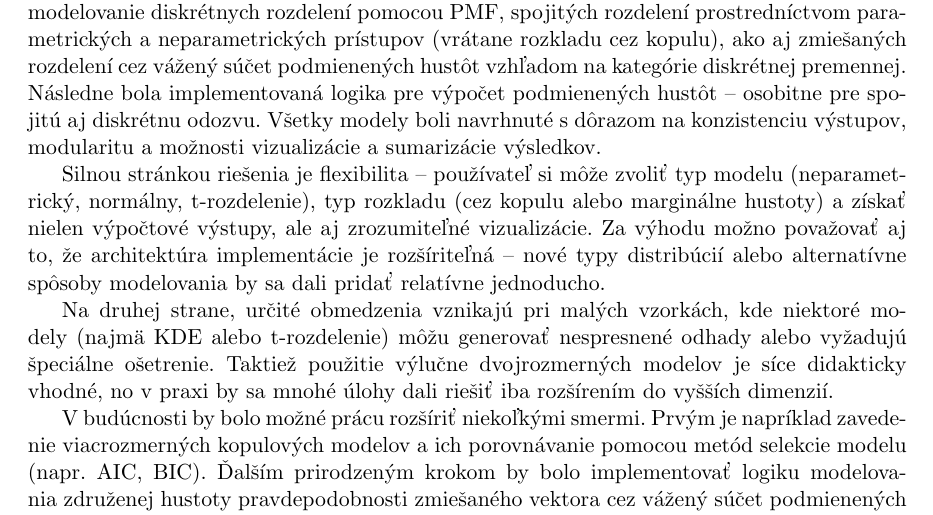
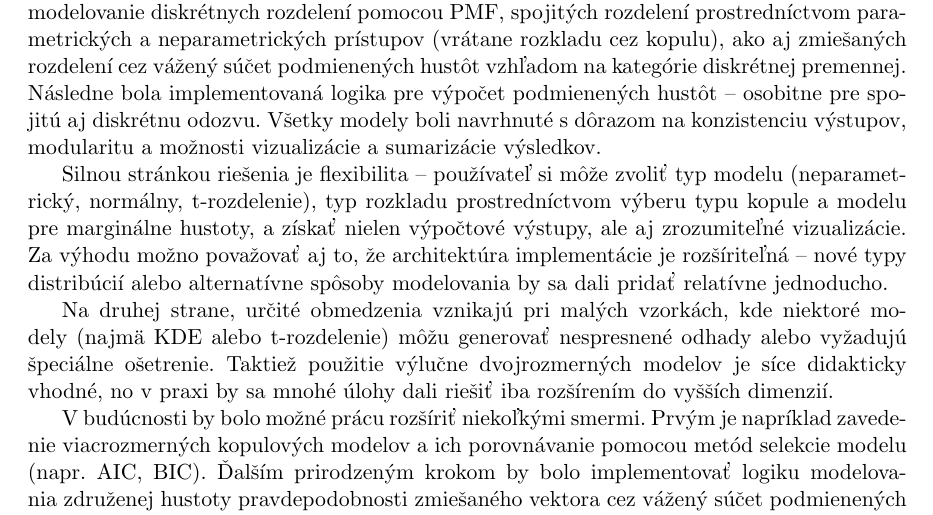
Before and after one commit to adamharmaniak/BiDistribApp, a LaTeX thesis (thesis/_SVK.tex, which reads thesis/Zaver.tex): part of page 61 of 62, cut so that both start at the same text. Compiled offline with pdfLaTeX.

Commit message:
Menšie opravy

```diff
--- a/thesis/Zaver.tex
+++ b/thesis/Zaver.tex
@@ -4,7 +4,7 @@ Cieľom tejto bakalárskej práce bolo navrhnúť a implementovať ucelený rám
 
 V práci sa podarilo naplniť všetky hlavné ciele. Boli implementované robustné funkcie pre modelovanie diskrétnych rozdelení pomocou PMF, spojitých rozdelení prostredníctvom parametrických a neparametrických prístupov (vrátane rozkladu cez kopulu), ako aj zmiešaných rozdelení cez vážený súčet podmienených hustôt vzhľadom na kategórie diskrétnej premennej. Následne bola implementovaná logika pre výpočet podmienených hustôt – osobitne pre spojitú aj diskrétnu odozvu. Všetky modely boli navrhnuté s dôrazom na konzistenciu výstupov, modularitu a možnosti vizualizácie a sumarizácie výsledkov.
 
-Silnou stránkou riešenia je flexibilita – používateľ si môže zvoliť typ modelu (neparametrický, normálny, t-rozdelenie), typ rozkladu (cez kopulu alebo marginálne hustoty) a získať nielen výpočtové výstupy, ale aj zrozumiteľné vizualizácie. Za výhodu možno považovať aj to, že architektúra implementácie je rozšíriteľná – nové typy distribúcií alebo alternatívne spôsoby modelovania by sa dali pridať relatívne jednoducho.
+Silnou stránkou riešenia je flexibilita – používateľ si môže zvoliť typ modelu (neparametrický, normálny, t-rozdelenie), typ rozkladu prostredníctvom výberu typu kopule a modelu pre marginálne hustoty, a získať nielen výpočtové výstupy, ale aj zrozumiteľné vizualizácie. Za výhodu možno považovať aj to, že architektúra implementácie je rozšíriteľná – nové typy distribúcií alebo alternatívne spôsoby modelovania by sa dali pridať relatívne jednoducho.
 
 Na druhej strane, určité obmedzenia vznikajú pri malých vzorkách, kde niektoré modely (najmä KDE alebo t-rozdelenie) môžu generovať nespresnené odhady alebo vyžadujú špeciálne ošetrenie. Taktiež použitie výlučne dvojrozmerných modelov je síce didakticky vhodné, no v praxi by sa mnohé úlohy dali riešiť iba rozšírením do vyšších dimenzií.
 
```
